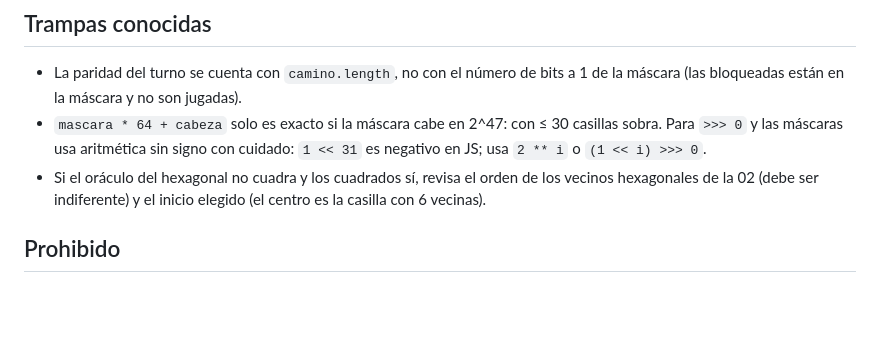
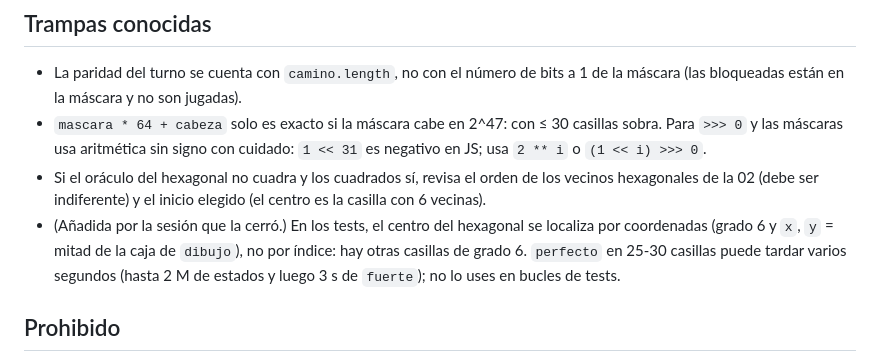
Before and after one commit to salasgar/Gusano, a Markdown page: reparto/tareas/tarea-05-maquina.md, the part around the change. GitHub-like rendering; blank space fills up the shorter version.

Commit message:
Tarea 05 cerrada
Co-Authored-By: Claude Sonnet 5.5 <noreply@anthropic.com>

```diff
--- a/reparto/tareas/tarea-05-maquina.md
+++ b/reparto/tareas/tarea-05-maquina.md
@@ -87,6 +87,10 @@ ya está cogida; si está libre y estás en verde, sí.
 - Si el oráculo del hexagonal no cuadra y los cuadrados sí, revisa el orden de los
   vecinos hexagonales de la 02 (debe ser indiferente) y el inicio elegido (el centro es
   la casilla con 6 vecinas).
+- (Añadida por la sesión que la cerró.) En los tests, el centro del hexagonal se localiza
+  por coordenadas (grado 6 y `x`, `y` = mitad de la caja de `dibujo`), no por índice:
+  hay otras casillas de grado 6. `perfecto` en 25-30 casillas puede tardar varios
+  segundos (hasta 2 M de estados y luego 3 s de `fuerte`); no lo uses en bucles de tests.
 
 ## Prohibido
 - Tocar el motor o los tableros: si falta algo ahí, incidencia (y propuesta en la
```
Also changed, not shown: 2 other files.
